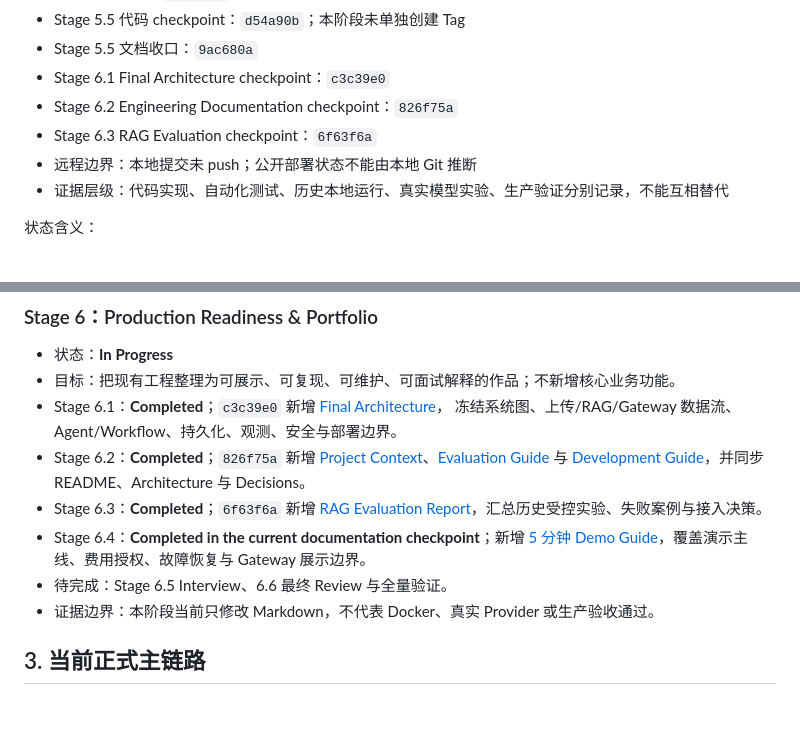
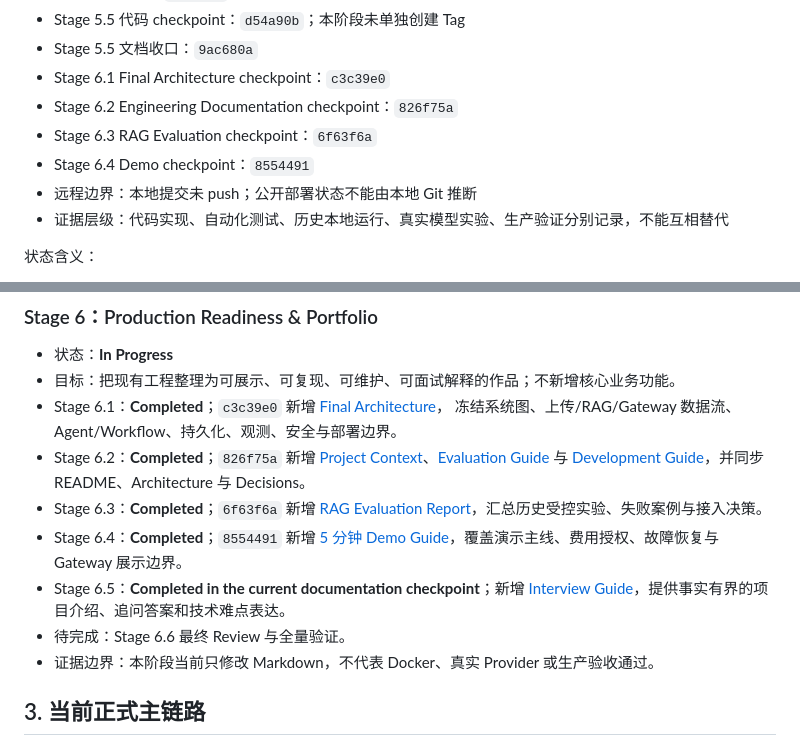
Before and after one commit to zhoushui521-alt/Study-Material-Assistant, a Markdown page: docs/PROJECT_STATUS.md, 2 parts joined by grey strips. Drawn GitHub-style; blank space fills up the shorter version.

```diff
--- a/docs/PROJECT_STATUS.md
+++ b/docs/PROJECT_STATUS.md
@@ -14,6 +14,7 @@
 - Stage 6.1 Final Architecture checkpoint：`c3c39e0`
 - Stage 6.2 Engineering Documentation checkpoint：`826f75a`
 - Stage 6.3 RAG Evaluation checkpoint：`6f63f6a`
+- Stage 6.4 Demo checkpoint：`8554491`
 - 远程边界：本地提交未 push；公开部署状态不能由本地 Git 推断
 - 证据层级：代码实现、自动化测试、历史本地运行、真实模型实验、生产验证分别记录，不能互相替代
 
@@ -197,9 +198,11 @@
   [Development Guide](DEVELOPMENT_GUIDE.md)，并同步 README、Architecture 与 Decisions。
 - Stage 6.3：**Completed**；`6f63f6a` 新增
   [RAG Evaluation Report](RAG_EVALUATION_REPORT.md)，汇总历史受控实验、失败案例与接入决策。
-- Stage 6.4：**Completed in the current documentation checkpoint**；新增
+- Stage 6.4：**Completed**；`8554491` 新增
   [5 分钟 Demo Guide](DEMO_GUIDE.md)，覆盖演示主线、费用授权、故障恢复与 Gateway 展示边界。
-- 待完成：Stage 6.5 Interview、6.6 最终 Review 与全量验证。
+- Stage 6.5：**Completed in the current documentation checkpoint**；新增
+  [Interview Guide](INTERVIEW_GUIDE.md)，提供事实有界的项目介绍、追问答案和技术难点表达。
+- 待完成：Stage 6.6 最终 Review 与全量验证。
 - 证据边界：本阶段当前只修改 Markdown，不代表 Docker、真实 Provider 或生产验收通过。
 
 ## 3. 当前正式主链路
```
Also changed, not shown: README.md (+1 -0 lines), docs/INTERVIEW_GUIDE.md (added, +394 -0 lines).
